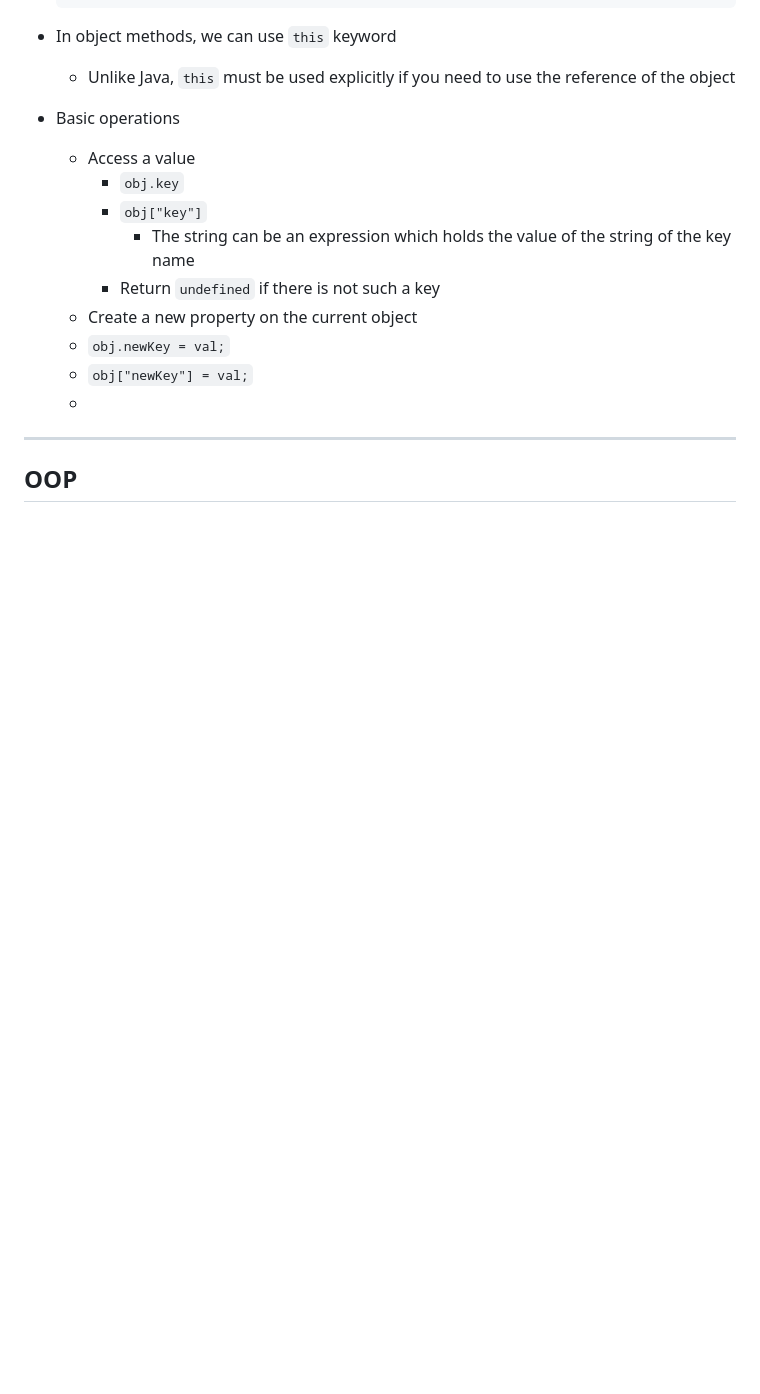
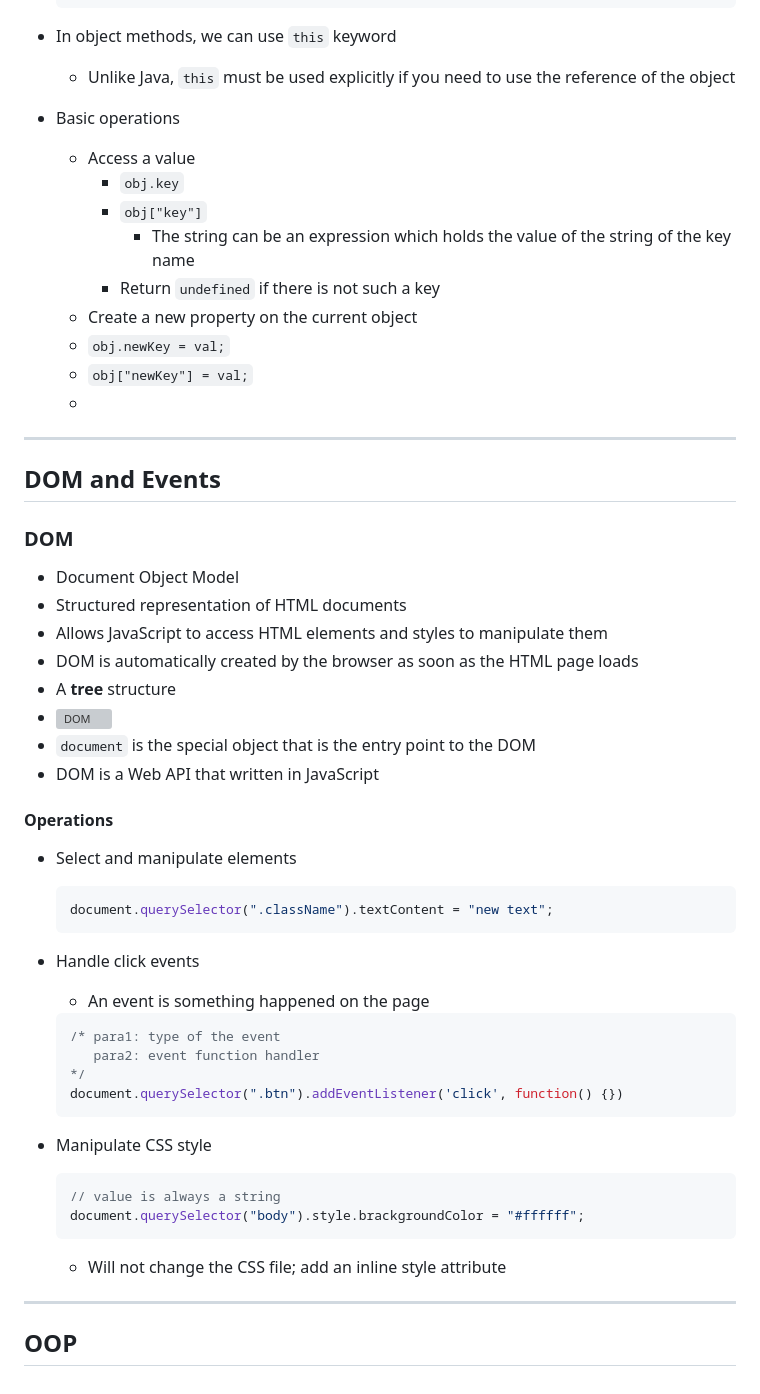
Before and after one commit to hadjShell/JavaScriptLearningJourney, a Markdown page: JS_notes.md, the part around the change. Rendered like a GitHub page; blank space fills up the shorter version; grey boxes are pictures that could not be loaded.

````diff
--- a/JS_notes.md
+++ b/JS_notes.md
@@ -306,4 +306,47 @@ Version: 1.0
 
 ***
 
+## DOM and Events
+
+### DOM
+
+* Document Object Model
+* Structured representation of HTML documents
+* Allows JavaScript to access HTML elements and styles to manipulate them
+* DOM is automatically created by the browser as soon as the HTML page loads
+* A **tree** structure
+* ![DOM](img\DOM.png)
+* `document` is the special object that is the entry point to the DOM
+* DOM is a Web API that written in JavaScript
+
+#### Operations
+
+* Select and manipulate elements
+
+  ```javascript
+  document.querySelector(".className").textContent = "new text";
+  ```
+
+* Handle click events
+
+  * An event is something happened on the page
+
+  ```javascript
+  /* para1: type of the event
+     para2: event function handler
+  */
+  document.querySelector(".btn").addEventListener('click', function() {})
+  ```
+
+* Manipulate CSS style
+
+  ```javascript
+  // value is always a string
+  document.querySelector("body").style.brackgroundColor = "#ffffff";
+  ```
+
+  * Will not change the CSS file; add an inline style attribute
+
+***
+
 ## OOP
````
Also changed, not shown: img/DOM.png (added), 3 other files.
